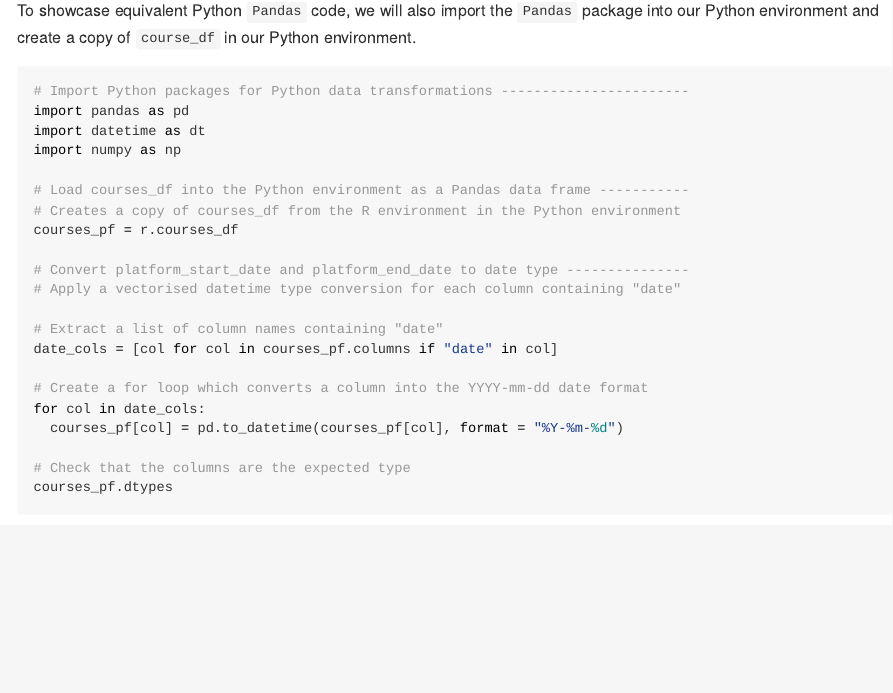
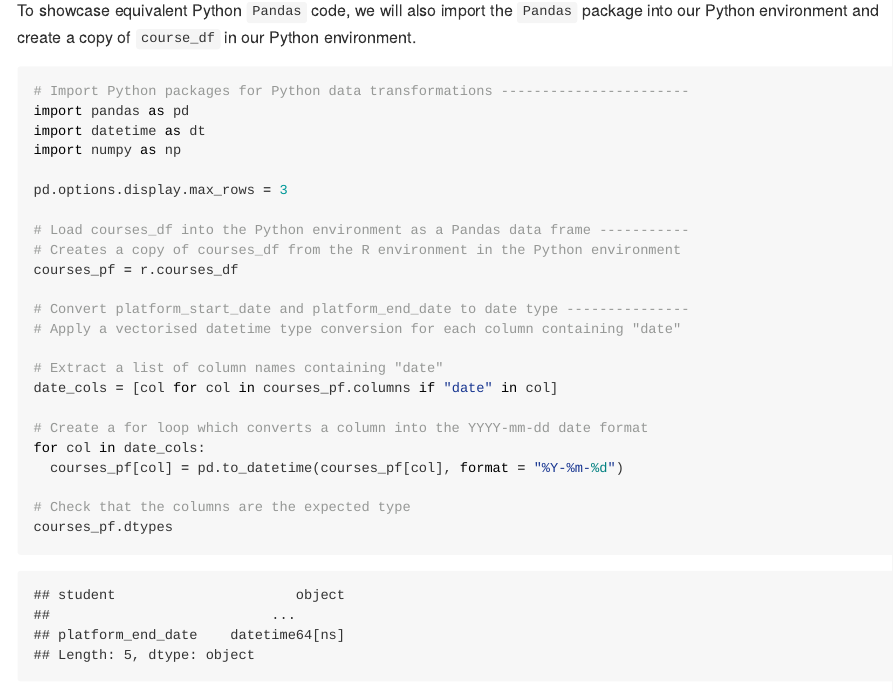
Before and after one commit to erikaduan/r_tips, an R Markdown document (tutorials/dc-data_table_vs_dplyr/dc-data_table_vs_dplyr.Rmd): the page in a window 1100 px wide, from 3600 px down. The pictures show the output file tutorials/dc-data_table_vs_dplyr/dc-data_table_vs_dplyr.md that the author committed with the source, drawn offline in the style of GitHub.

Commit message:
Update data_cleaning md doc for pretty printing of Python chunks

```diff
--- a/tutorials/dc-data_table_vs_dplyr/dc-data_table_vs_dplyr.Rmd
+++ b/tutorials/dc-data_table_vs_dplyr/dc-data_table_vs_dplyr.Rmd
@@ -117,6 +117,8 @@ To showcase equivalent Python `Pandas` code, we will also import the `Pandas` pa
 import pandas as pd
 import datetime as dt
 import numpy as np
+
+pd.options.display.max_rows = 3
 
 # Load courses_df into the Python environment as a Pandas data frame -----------
 # Creates a copy of courses_df from the R environment in the Python environment
```
Also changed, not shown: README.md, tutorials/dc-data_table_vs_dplyr/dc-data_table_vs_dplyr.md, tutorials/dc-data_table_vs_dplyr/dc-data_table_vs_dplyr_files/figure-gfm/unnamed-chunk-18-1.png, tutorials/dc-data_table_vs_dplyr/dc-data_table_vs_dplyr_files/figure-gfm/unnamed-chunk-22-1.png, tutorials/dc-data_table_vs_dplyr/dc-data_table_vs_dplyr_files/figure-gfm/unnamed-chunk-34-1.png, tutorials/dc-data_table_vs_dplyr/dc-data_table_vs_dplyr_files/figure-gfm/unnamed-chunk-57-1.png, tutorials/dc-data_table_vs_dplyr/dc-data_table_vs_dplyr_files/figure-gfm/unnamed-chunk-61-1.png.
